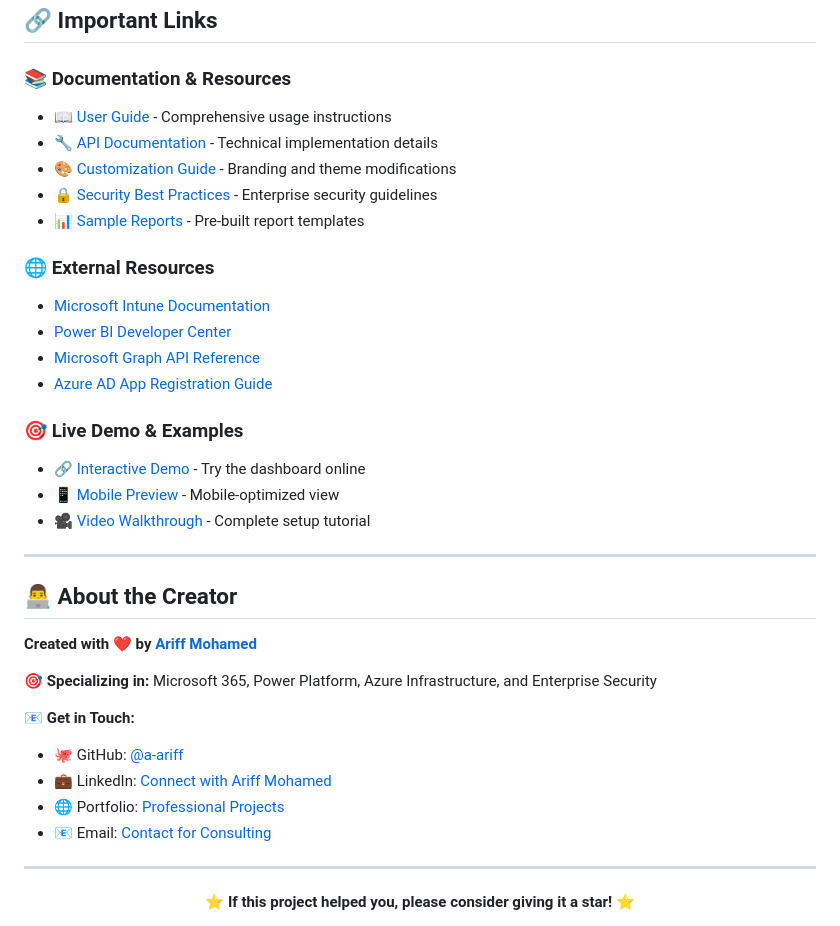
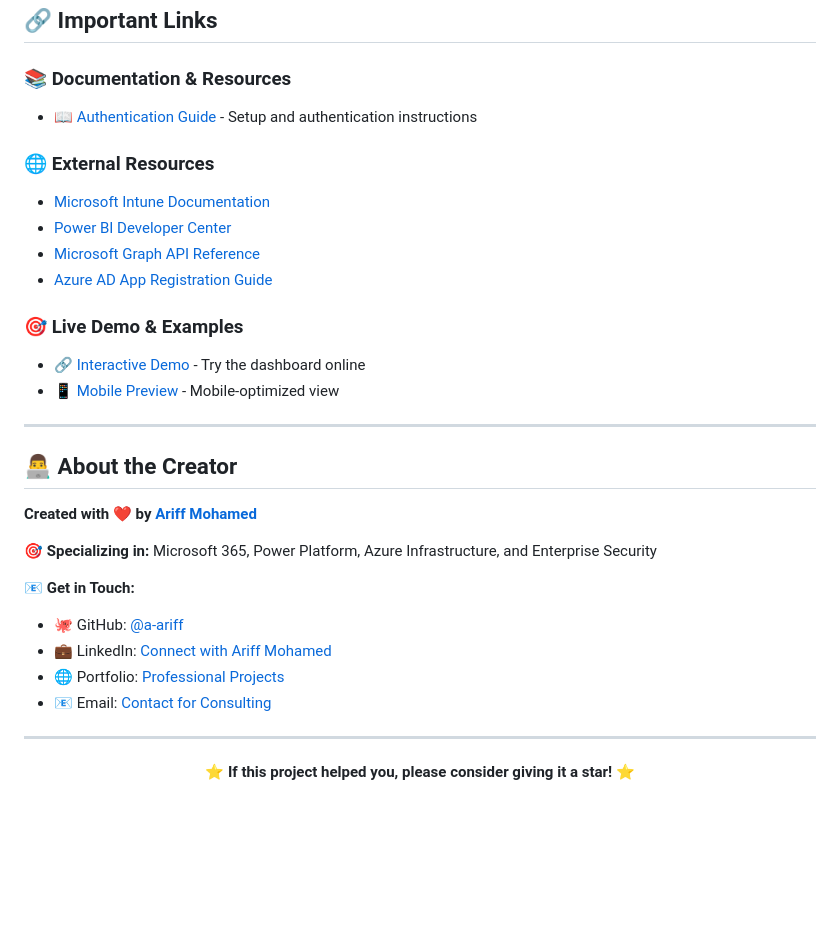
Before and after one commit to a-ariff/intune-powerbi-dashboard, a Markdown page: README.md, the part around one of its changes. Rendered like a GitHub page; blank space fills up the shorter version.

Commit message:
docs: fix broken links for link-check workflow

```diff
--- a/README.md
+++ b/README.md
@@ -71,11 +71,12 @@ See the `Dockerfile` and `.github/workflows/docker-publish.yml` for implementati
 
 ### 📚 **Documentation & Resources**
 
-- [📖 User Guide](./docs/user-guide.md) - Comprehensive usage instructions
-- [🔧 API Documentation](./docs/api-reference.md) - Technical implementation details
-- [🎨 Customization Guide](./docs/customization.md) - Branding and theme modifications
-- [🔒 Security Best Practices](./docs/security.md) - Enterprise security guidelines
-- [📊 Sample Reports](./docs/sample-reports.md) - Pre-built report templates
+- [📖 Authentication Guide](./docs/authentication-guide.md) - Setup and authentication instructions
+<!-- - [📖 User Guide](./docs/user-guide.md) - Comprehensive usage instructions -->
+<!-- - [🔧 API Documentation](./docs/api-reference.md) - Technical implementation details -->
+<!-- - [🎨 Customization Guide](./docs/customization.md) - Branding and theme modifications -->
+<!-- - [🔒 Security Best Practices](./docs/security.md) - Enterprise security guidelines -->
+<!-- - [📊 Sample Reports](./docs/sample-reports.md) - Pre-built report templates -->
 
 ### 🌐 **External Resources**
 
@@ -88,7 +89,7 @@ See the `Dockerfile` and `.github/workflows/docker-publish.yml` for implementati
 
 - [🔗 Interactive Demo](https://a-ariff.github.io/intune-powerbi-dashboard/) - Try the dashboard online
 - [📱 Mobile Preview](https://a-ariff.github.io/intune-powerbi-dashboard/mobile) - Mobile-optimized view
-- [🎥 Video Walkthrough](https://youtu.be/demo-video-id) - Complete setup tutorial
+<!-- - [🎥 Video Walkthrough](https://youtu.be/demo-video-id) - Complete setup tutorial -->
 
 ---
 
```
Also changed, not shown: other parts of README.md (+2 -2 lines).
